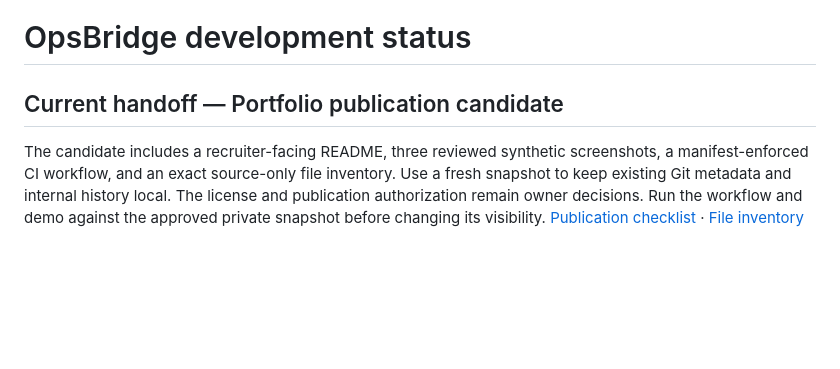
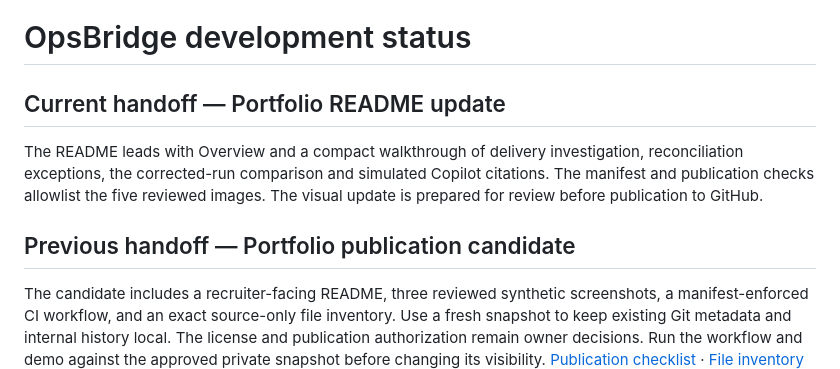
Before and after one commit to szymon-solecki/opsbridge, a Markdown page: docs/DEVELOPMENT_STATUS.md, the part around the change. Drawn GitHub-style; blank space fills up the shorter version.

```diff
--- a/docs/DEVELOPMENT_STATUS.md
+++ b/docs/DEVELOPMENT_STATUS.md
@@ -1,6 +1,10 @@
 # OpsBridge development status
 
-## Current handoff — Portfolio publication candidate
+## Current handoff — Portfolio README update
+
+The README leads with Overview and a compact walkthrough of delivery investigation, reconciliation exceptions, the corrected-run comparison and simulated Copilot citations. The manifest and publication checks allowlist the five reviewed images. The visual update is prepared for review before publication to GitHub.
+
+## Previous handoff — Portfolio publication candidate
 
 The candidate includes a recruiter-facing README, three reviewed synthetic screenshots, a manifest-enforced CI workflow, and an exact source-only file inventory. Use a fresh snapshot to keep existing Git metadata and internal history local. The license and publication authorization remain owner decisions. Run the workflow and demo against the approved private snapshot before changing its visibility. [Publication checklist](PUBLICATION.md) · [File inventory](PUBLICATION_MANIFEST.txt)
 
```
Also changed, not shown: README.md (+16 -9 lines), docs/PUBLICATION.md (+2 -2 lines), docs/portfolio/copilot-incident-simulated.png (added), docs/portfolio/reconciliation-exceptions.png (added), 3 other files.
